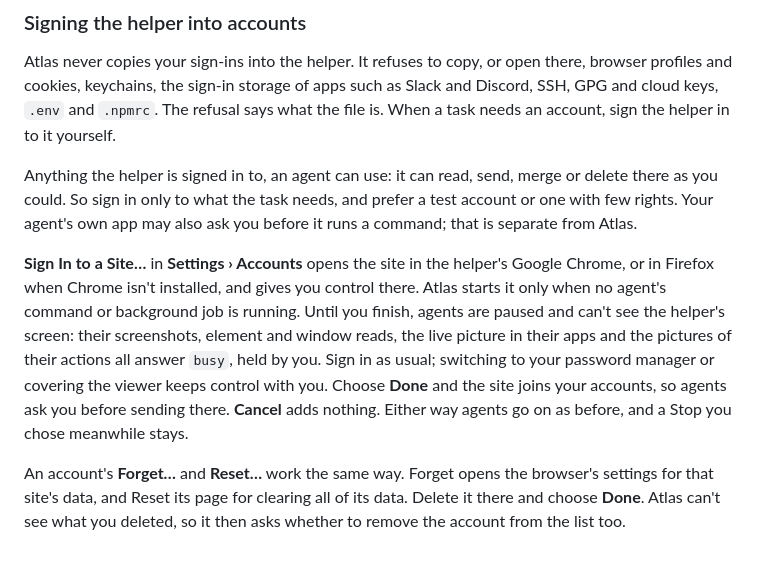
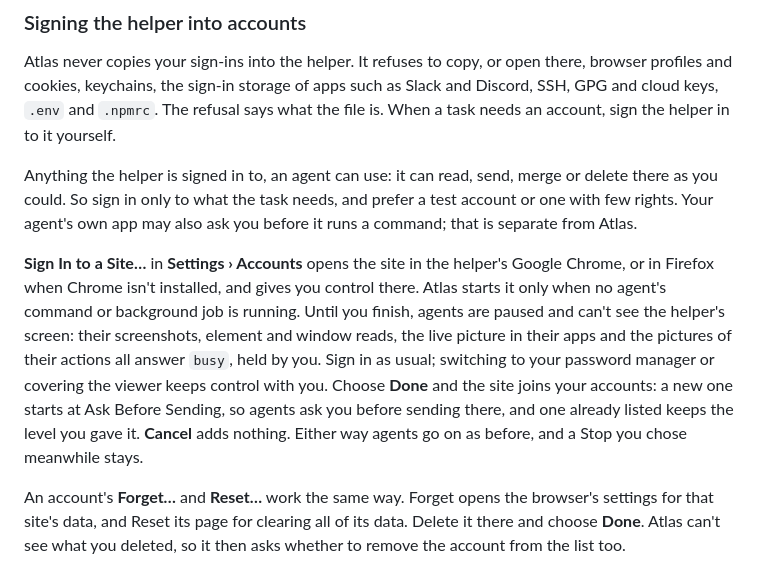
Before and after one commit to InsaneArts/atlas, a Markdown page: docs/using-atlas.md, the part around the change. GitHub-like rendering.

Commit message:
docs(accounts): say a site already listed keeps its level after Sign In

```diff
--- a/docs/using-atlas.md
+++ b/docs/using-atlas.md
@@ -169,7 +169,7 @@ Atlas never copies your sign-ins into the helper. It refuses to copy, or open th
 
 Anything the helper is signed in to, an agent can use: it can read, send, merge or delete there as you could. So sign in only to what the task needs, and prefer a test account or one with few rights. Your agent's own app may also ask you before it runs a command; that is separate from Atlas.
 
-**Sign In to a Site…** in **Settings › Accounts** opens the site in the helper's Google Chrome, or in Firefox when Chrome isn't installed, and gives you control there. Atlas starts it only when no agent's command or background job is running. Until you finish, agents are paused and can't see the helper's screen: their screenshots, element and window reads, the live picture in their apps and the pictures of their actions all answer `busy`, held by you. Sign in as usual; switching to your password manager or covering the viewer keeps control with you. Choose **Done** and the site joins your accounts, so agents ask you before sending there. **Cancel** adds nothing. Either way agents go on as before, and a Stop you chose meanwhile stays.
+**Sign In to a Site…** in **Settings › Accounts** opens the site in the helper's Google Chrome, or in Firefox when Chrome isn't installed, and gives you control there. Atlas starts it only when no agent's command or background job is running. Until you finish, agents are paused and can't see the helper's screen: their screenshots, element and window reads, the live picture in their apps and the pictures of their actions all answer `busy`, held by you. Sign in as usual; switching to your password manager or covering the viewer keeps control with you. Choose **Done** and the site joins your accounts: a new one starts at Ask Before Sending, so agents ask you before sending there, and one already listed keeps the level you gave it. **Cancel** adds nothing. Either way agents go on as before, and a Stop you chose meanwhile stays.
 
 An account's **Forget…** and **Reset…** work the same way. Forget opens the browser's settings for that site's data, and Reset its page for clearing all of its data. Delete it there and choose **Done**. Atlas can't see what you deleted, so it then asks whether to remove the account from the list too.
 
```
